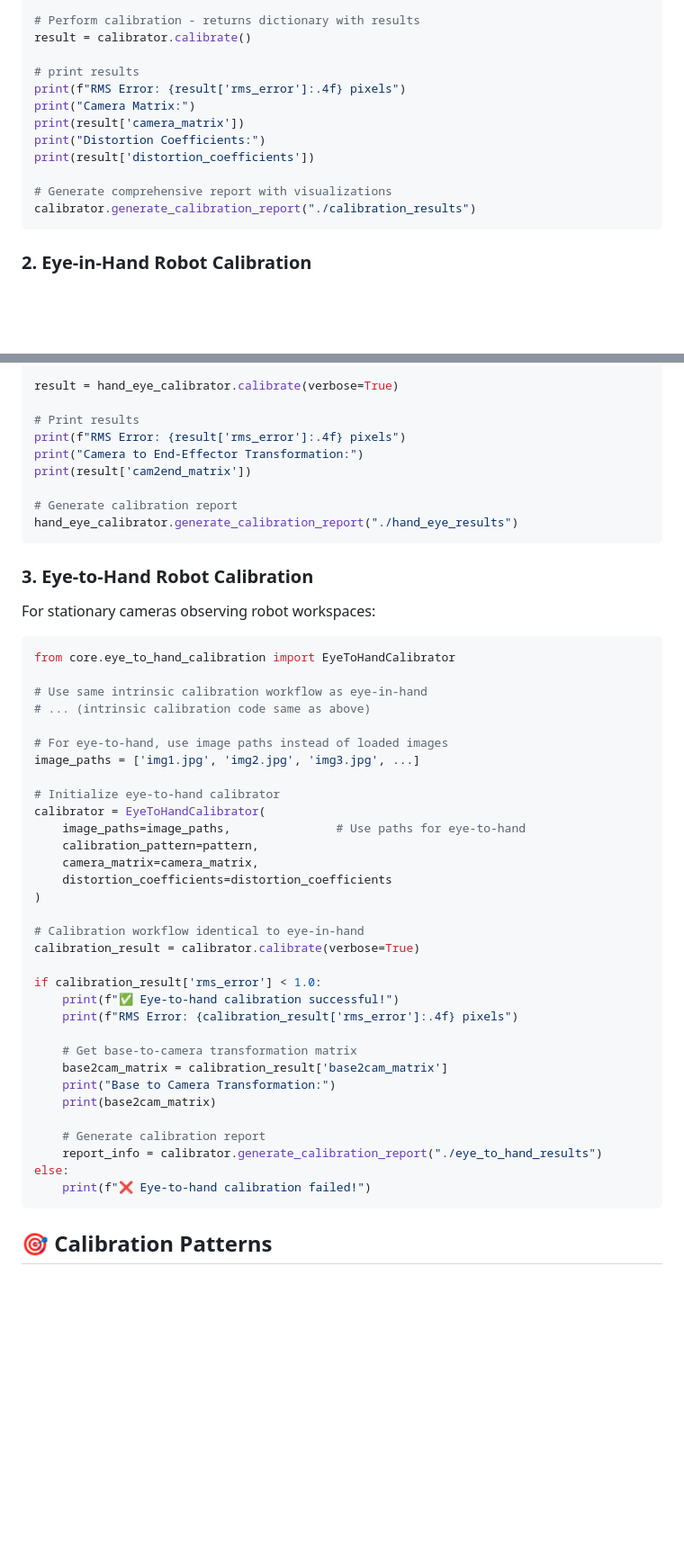
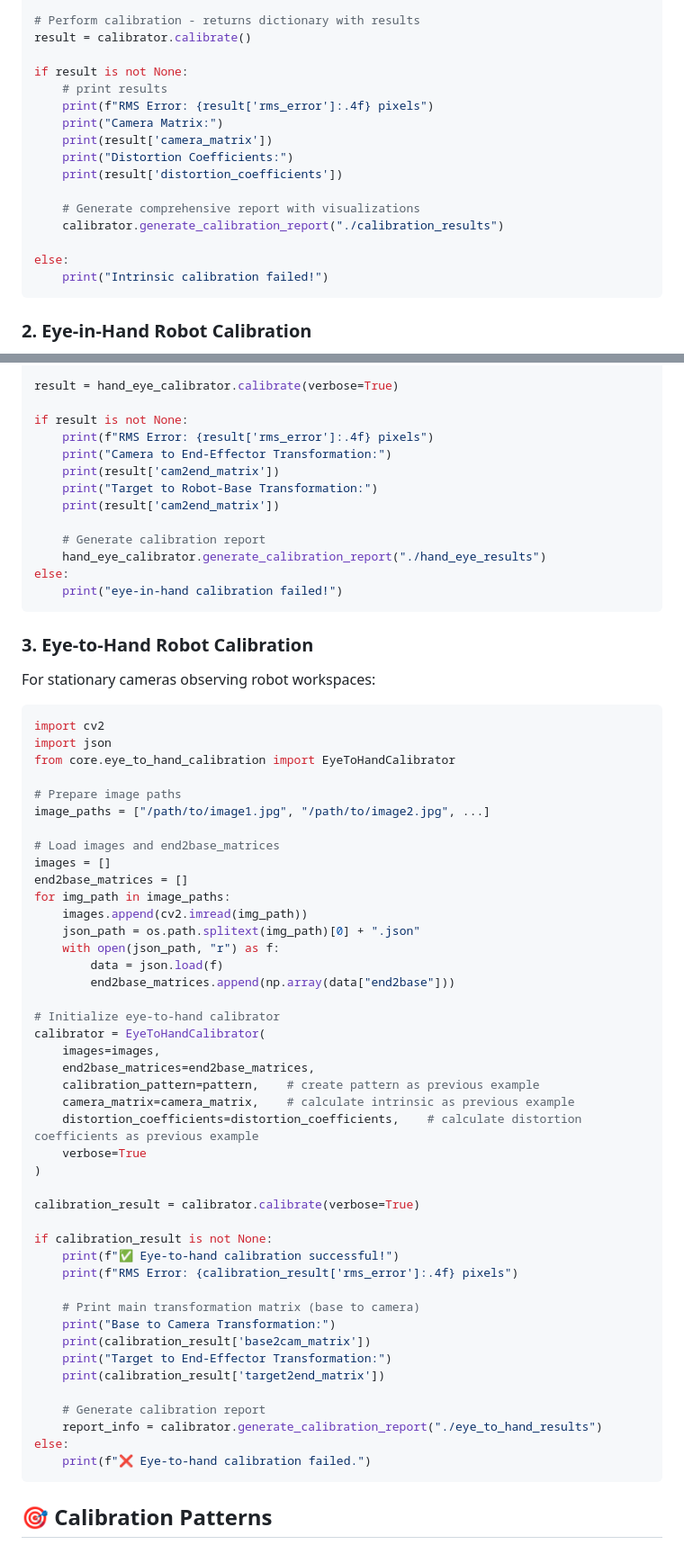
Before and after one commit to yizhongzhang1989/camera_calibration_toolkit, a Markdown page: README.md, 2 parts joined by grey strips. Shown at 90% size. Rendered like a GitHub page; blank space fills up the shorter version.

Commit message:
updated readme for examples

````diff
--- a/README.md
+++ b/README.md
@@ -52,15 +52,19 @@ calibrator = IntrinsicCalibrator(
 # Perform calibration - returns dictionary with results
 result = calibrator.calibrate()
 
-# print results
-print(f"RMS Error: {result['rms_error']:.4f} pixels")
-print("Camera Matrix:")
-print(result['camera_matrix'])
-print("Distortion Coefficients:")
-print(result['distortion_coefficients'])
+if result is not None:
+    # print results
+    print(f"RMS Error: {result['rms_error']:.4f} pixels")
+    print("Camera Matrix:")
+    print(result['camera_matrix'])
+    print("Distortion Coefficients:")
+    print(result['distortion_coefficients'])
 
-# Generate comprehensive report with visualizations
-calibrator.generate_calibration_report("./calibration_results")
+    # Generate comprehensive report with visualizations
+    calibrator.generate_calibration_report("./calibration_results")
+
+else:
+    print("Intrinsic calibration failed!")
 ```
 
 ### 2. Eye-in-Hand Robot Calibration
@@ -102,13 +106,17 @@ hand_eye_calibrator = EyeInHandCalibrator(
 
 result = hand_eye_calibrator.calibrate(verbose=True)
 
-# Print results
-print(f"RMS Error: {result['rms_error']:.4f} pixels")
-print("Camera to End-Effector Transformation:")
-print(result['cam2end_matrix'])
+if result is not None:
+    print(f"RMS Error: {result['rms_error']:.4f} pixels")
+    print("Camera to End-Effector Transformation:")
+    print(result['cam2end_matrix'])
+    print("Target to Robot-Base Transformation:")
+    print(result['cam2end_matrix'])
 
-# Generate calibration report
-hand_eye_calibrator.generate_calibration_report("./hand_eye_results")
+    # Generate calibration report
+    hand_eye_calibrator.generate_calibration_report("./hand_eye_results")
+else:
+    print("eye-in-hand calibration failed!")
 ```
 
 ### 3. Eye-to-Hand Robot Calibration
@@ -116,38 +124,49 @@ hand_eye_calibrator.generate_calibration_report("./hand_eye_results")
 For stationary cameras observing robot workspaces:
 
 ```python
+import cv2
+import json
 from core.eye_to_hand_calibration import EyeToHandCalibrator
 
-# Use same intrinsic calibration workflow as eye-in-hand
-# ... (intrinsic calibration code same as above)
+# Prepare image paths
+image_paths = ["/path/to/image1.jpg", "/path/to/image2.jpg", ...]
 
-# For eye-to-hand, use image paths instead of loaded images
-image_paths = ['img1.jpg', 'img2.jpg', 'img3.jpg', ...]
+# Load images and end2base_matrices
+images = []
+end2base_matrices = []
+for img_path in image_paths:
+    images.append(cv2.imread(img_path))
+    json_path = os.path.splitext(img_path)[0] + ".json"
+    with open(json_path, "r") as f:
+        data = json.load(f)
+        end2base_matrices.append(np.array(data["end2base"]))
 
 # Initialize eye-to-hand calibrator
 calibrator = EyeToHandCalibrator(
-    image_paths=image_paths,               # Use paths for eye-to-hand
-    calibration_pattern=pattern,
-    camera_matrix=camera_matrix,
-    distortion_coefficients=distortion_coefficients
+    images=images,
+    end2base_matrices=end2base_matrices,
+    calibration_pattern=pattern,    # create pattern as previous example
+    camera_matrix=camera_matrix,    # calculate intrinsic as previous example
+    distortion_coefficients=distortion_coefficients,    # calculate distortion coefficients as previous example
+    verbose=True
 )
 
-# Calibration workflow identical to eye-in-hand
 calibration_result = calibrator.calibrate(verbose=True)
 
-if calibration_result['rms_error'] < 1.0:
+if calibration_result is not None:
     print(f"✅ Eye-to-hand calibration successful!")
     print(f"RMS Error: {calibration_result['rms_error']:.4f} pixels")
 
-    # Get base-to-camera transformation matrix
-    base2cam_matrix = calibration_result['base2cam_matrix']
+    # Print main transformation matrix (base to camera)
     print("Base to Camera Transformation:")
-    print(base2cam_matrix)
+    print(calibration_result['base2cam_matrix'])
+    print("Target to End-Effector Transformation:")
+    print(calibration_result['target2end_matrix'])
 
     # Generate calibration report
     report_info = calibrator.generate_calibration_report("./eye_to_hand_results")
 else:
-    print(f"❌ Eye-to-hand calibration failed!")
+    print(f"❌ Eye-to-hand calibration failed.")
 ```
 
 ## 🎯 Calibration Patterns
````
